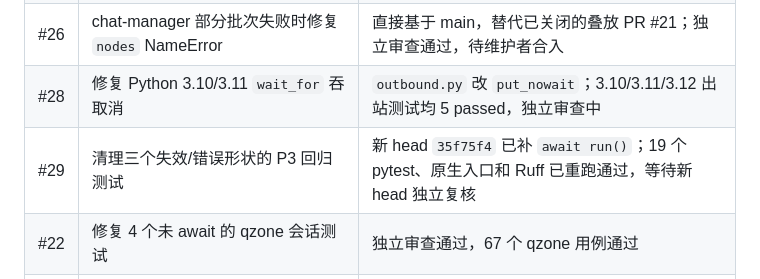
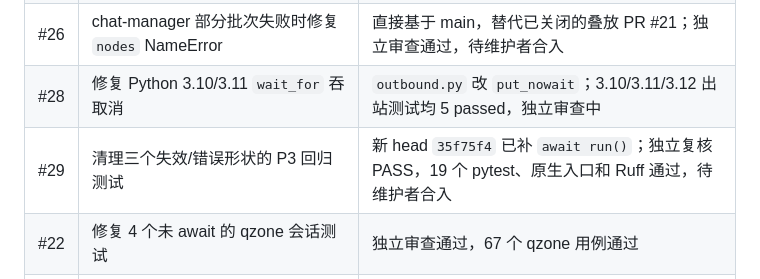
Before and after one commit to CarefreeSongs712/mohobot, a Markdown page: TODO.md, the part around the change. GitHub-like rendering.

Commit message:
docs: 标记 PR29 新 head 独立复核通过

```diff
--- a/TODO.md
+++ b/TODO.md
@@ -23,7 +23,7 @@
 | #20 | 本 TODO 清单与 CI 接入计划 | 按已验证测试和 GitHub PR 状态更新，待维护者审查 |
 | #26 | chat-manager 部分批次失败时修复 `nodes` NameError | 直接基于 main，替代已关闭的叠放 PR #21；独立审查通过，待维护者合入 |
 | #28 | 修复 Python 3.10/3.11 `wait_for` 吞取消 | `outbound.py` 改 `put_nowait`；3.10/3.11/3.12 出站测试均 5 passed，独立审查中 |
-| #29 | 清理三个失效/错误形状的 P3 回归测试 | 新 head `35f75f4` 已补 `await run()`；19 个 pytest、原生入口和 Ruff 已重跑通过，等待新 head 独立复核 |
+| #29 | 清理三个失效/错误形状的 P3 回归测试 | 新 head `35f75f4` 已补 `await run()`；独立复核 PASS，19 个 pytest、原生入口和 Ruff 通过，待维护者合入 |
 | #22 | 修复 4 个未 await 的 qzone 会话测试 | 独立审查通过，67 个 qzone 用例通过 |
 | #23 | 修正 #10 过时的 merged-reply 占位断言 | 独立复审通过；最新补充断言非选中 bot 不发普通回复 |
 | #24 | GitHub Actions CI、根开发依赖、pytest 配置 | 依赖 #22/#23；真实 Actions 已全绿（3.12 测试 / 语法 / meme 插件 / Ruff 债务报告），3.10 移出 PR 门禁到 `compat.yml` |
```
